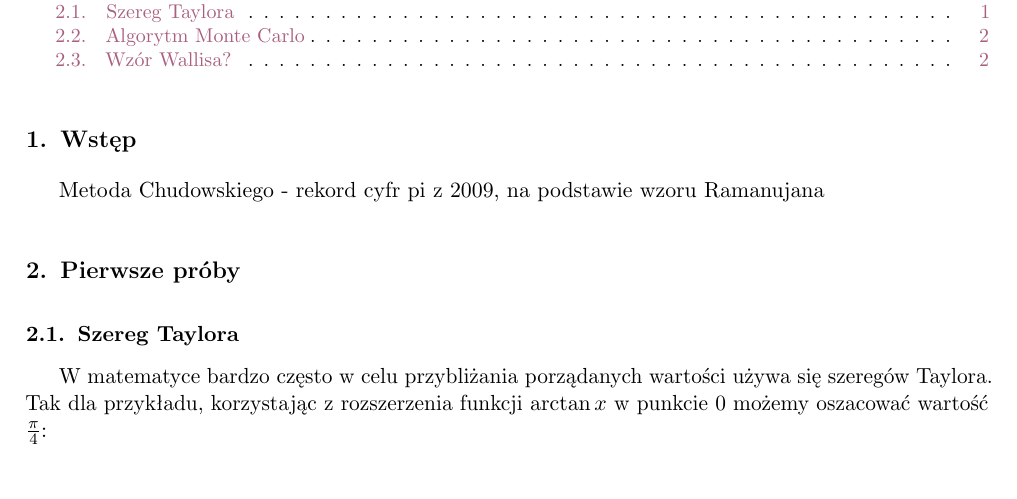
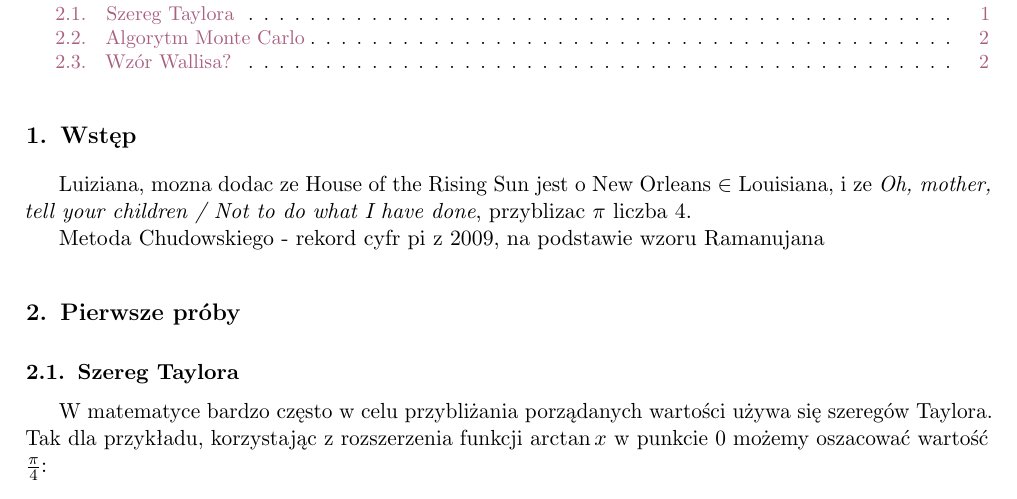
Before and after one commit to ronia-jakim/analiza_numeryczna_M, a LaTeX document (prac_1/doc/sprawozdanie.tex): part of page 1 of 2, cut so that both start at the same text. The pictures show the PDF file prac_1/doc/sprawozdanie.pdf that the author committed with the source.

Commit message:
ziom-nie-wiem

```diff
--- a/prac_1/doc/sprawozdanie.tex
+++ b/prac_1/doc/sprawozdanie.tex
@@ -10,8 +10,10 @@
 
 \section{Wstęp}\label{sec:ws}
 
+Luiziana, mozna dodac ze House of the Rising Sun jest o New Orleans $\in$ Louisiana, i ze \emph{Oh, mother, tell your children / Not to do what I have done}, przyblizac $\pi$ liczba 4.
+
 Metoda Chudowskiego - rekord cyfr pi z 2009, na podstawie wzoru Ramanujana
 
-\input{monte_carlo.tex}
+\input{pierwsze-proby.tex}
 
 \end{document}
```
Also changed, not shown: prac_1/doc/ramanujan.tex (added, +1 -0 lines), prac_1/doc/pierwsze-proby.tex (renamed from prac_1/doc/monte_carlo.tex), prac_1/doc/sprawozdanie.pdf, 4 other files.
